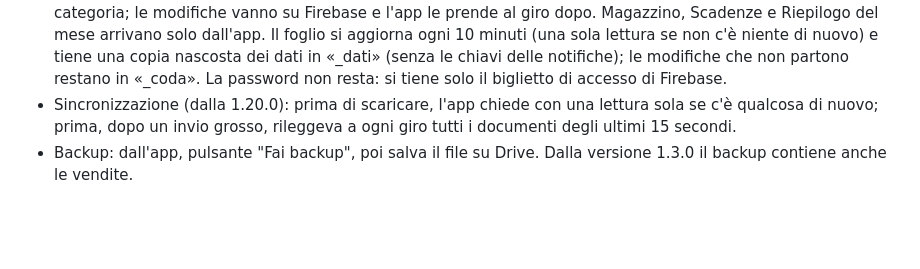
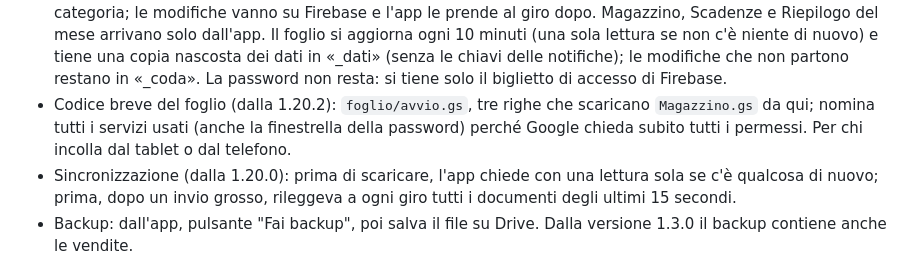
Before and after one commit to matteogiorgettimsc-cyber/magazzino, a Markdown page: README.md, the part around the change. GitHub-like rendering; blank space fills up the shorter version.

Commit message:
README: codice breve del foglio
Co-Authored-By: Claude Opus 5.5 <noreply@anthropic.com>
Claude-Session: https://claude.ai/code/session_015naHC3WfpX1TF3XgTX37MB

```diff
--- a/README.md
+++ b/README.md
@@ -28,5 +28,6 @@ App per il negozio: vendita al banco, scadenze e ordini, funziona anche senza in
 - A regime (dalla 1.18.0): tolti i pulsanti «Erano prove» (cruscotto, storico di cassa, prodotti eliminati). Una vendita sbagliata si toglie dal Banco (riga → Annulla) o con la freccia in alto.
 - Notifiche delle scadenze (dalla 1.19.0): Impostazioni → «Notifiche delle scadenze» → «Attiva su questo telefono» (serve il dispositivo collegato). Ogni mattina verso le 8 il programma `notifiche/scadenze.mjs` (GitHub Actions, `.github/workflows/notifiche.yml`) legge da Firebase le confezioni scadute, in scadenza oggi e i «rossi» dei prossimi giorni e manda una notifica ai telefoni iscritti; se non scade niente, niente notifica. Serve il segreto del repository `FIREBASE_PASSWORD` (Settings → Secrets and variables → Actions). Le chiavi per firmare le notifiche le crea il primo telefono e stanno su Firebase; la cifratura (RFC 8291) e la firma (RFC 8292) sono in `notifiche/webpush.mjs`, senza librerie. Si può mandare a mano: Actions → «Notifiche delle scadenze» → Run workflow.
 - Foglio Google collegato (dalla 1.20.0): `foglio/Magazzino.gs` è uno script Apps Script da incollare una volta in un Foglio Google dell'account del negozio (Impostazioni → «Foglio Google collegato» → Copia il codice). Listini per fornitore, divisi per categoria, modificabili nei due sensi: nome, formato, codice a barre, acquisto, IVA, ricarico, vendita (scritta = prezzo a mano, cancellata = calcolato), note, prodotti nuovi nella riga vuota sotto la categoria; le modifiche vanno su Firebase e l'app le prende al giro dopo. Magazzino, Scadenze e Riepilogo del mese arrivano solo dall'app. Il foglio si aggiorna ogni 10 minuti (una sola lettura se non c'è niente di nuovo) e tiene una copia nascosta dei dati in «_dati» (senza le chiavi delle notifiche); le modifiche che non partono restano in «_coda». La password non resta: si tiene solo il biglietto di accesso di Firebase.
+- Codice breve del foglio (dalla 1.20.2): `foglio/avvio.gs`, tre righe che scaricano `Magazzino.gs` da qui; nomina tutti i servizi usati (anche la finestrella della password) perché Google chieda subito tutti i permessi. Per chi incolla dal tablet o dal telefono.
 - Sincronizzazione (dalla 1.20.0): prima di scaricare, l'app chiede con una lettura sola se c'è qualcosa di nuovo; prima, dopo un invio grosso, rileggeva a ogni giro tutti i documenti degli ultimi 15 secondi.
 - Backup: dall'app, pulsante "Fai backup", poi salva il file su Drive. Dalla versione 1.3.0 il backup contiene anche le vendite.
```
